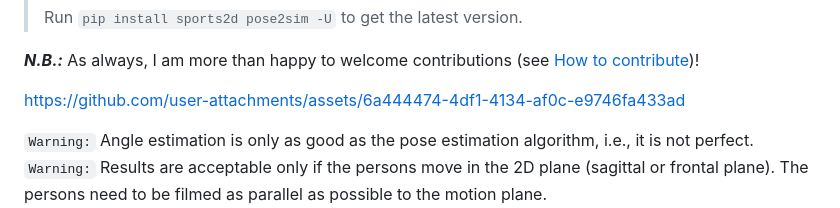
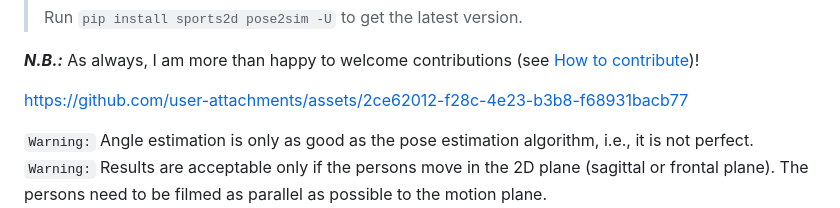
Before and after one commit to davidpagnon/Sports2D, a Markdown page: README.md, the part around the change. Drawn GitHub-style.

Commit message:
Replaced presentation video

```diff
--- a/README.md
+++ b/README.md
@@ -45,7 +45,9 @@ Works on any smartphone!**\
 </br>
 
 
-https://github.com/user-attachments/assets/6a444474-4df1-4134-af0c-e9746fa433ad
+https://github.com/user-attachments/assets/2ce62012-f28c-4e23-b3b8-f68931bacb77
+
+<!-- https://github.com/user-attachments/assets/6a444474-4df1-4134-af0c-e9746fa433ad -->
 
 <!-- https://github.com/user-attachments/assets/1c6e2d6b-d0cf-4165-864e-d9f01c0b8a0e -->
 
```
